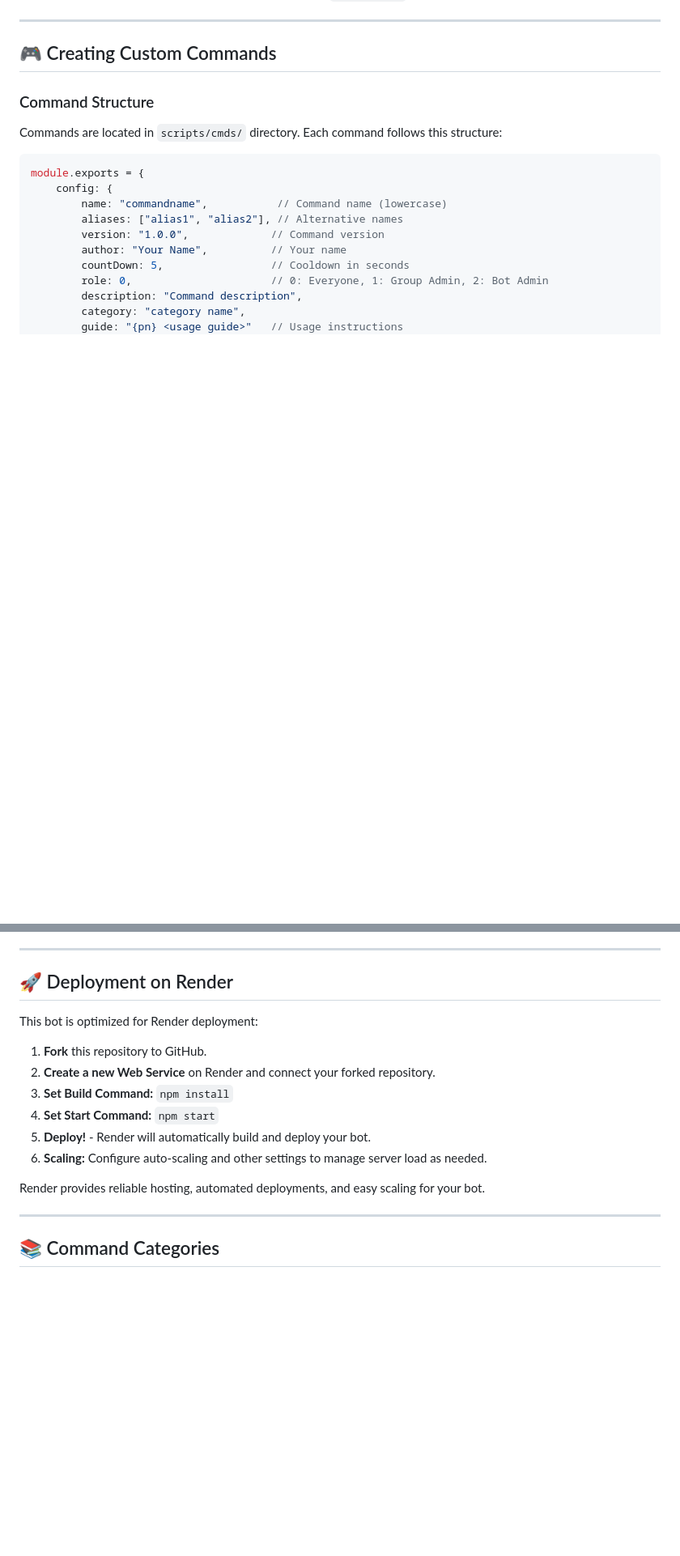
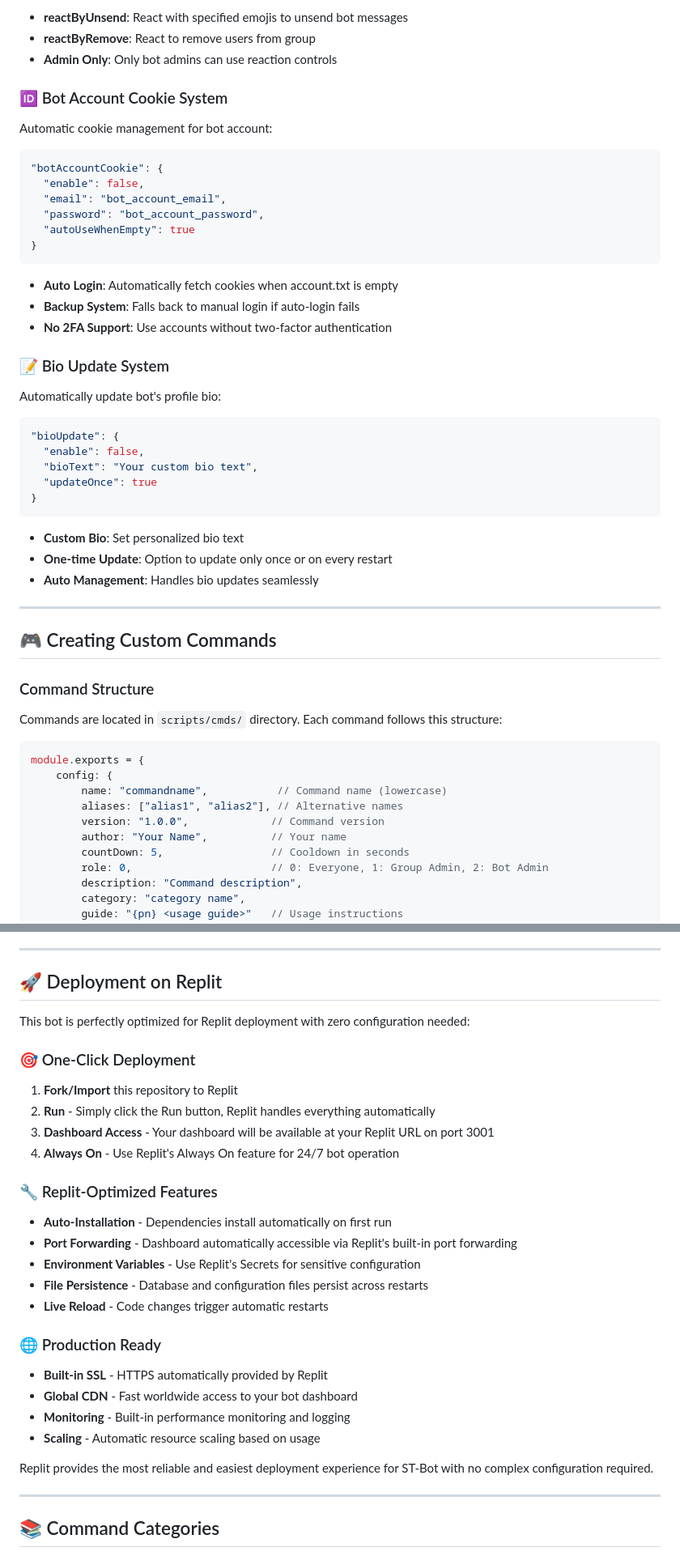
Before and after one commit to udidiids-2/Vipppppp, a Markdown page: README.md, 2 parts joined by grey strips. Shown: that part at 81% size. Rendered like a GitHub page; blank space fills up the shorter version.

````diff
--- a/README.md
+++ b/README.md
@@ -77,3 +156,37 @@ Before starting, make sure to configure:
+- **reactByUnsend**: React with specified emojis to unsend bot messages
+- **reactByRemove**: React to remove users from group
+- **Admin Only**: Only bot admins can use reaction controls
+
+### 🆔 Bot Account Cookie System
+Automatic cookie management for bot account:
+
+```json
+"botAccountCookie": {
+  "enable": false,
+  "email": "bot_account_email",
+  "password": "bot_account_password",
+  "autoUseWhenEmpty": true
+}
+```
+
+- **Auto Login**: Automatically fetch cookies when account.txt is empty
+- **Backup System**: Falls back to manual login if auto-login fails
+- **No 2FA Support**: Use accounts without two-factor authentication
+
+### 📝 Bio Update System
+Automatically update bot's profile bio:
+
+```json
+"bioUpdate": {
+  "enable": false,
+  "bioText": "Your custom bio text",
+  "updateOnce": true
+}
+```
+
+- **Custom Bio**: Set personalized bio text
+- **One-time Update**: Option to update only once or on every restart
+- **Auto Management**: Handles bio updates seamlessly
 
 ---
 
@@ -174,18 +287,30 @@ The bot includes a real-time web dashboard accessible at `http://localhost:3001`
 
 ---
 
-## 🚀 Deployment on Render
+## 🚀 Deployment on Replit
 
-This bot is optimized for Render deployment:
+This bot is perfectly optimized for Replit deployment with zero configuration needed:
 
-1. **Fork** this repository to GitHub.
-2. **Create a new Web Service** on Render and connect your forked repository.
-3. **Set Build Command:** `npm install`
-4. **Set Start Command:** `npm start`
-5. **Deploy!** - Render will automatically build and deploy your bot.
-6. **Scaling:** Configure auto-scaling and other settings to manage server load as needed.
+### 🎯 One-Click Deployment
+1. **Fork/Import** this repository to Replit
+2. **Run** - Simply click the Run button, Replit handles everything automatically
+3. **Dashboard Access** - Your dashboard will be available at your Replit URL on port 3001
+4. **Always On** - Use Replit's Always On feature for 24/7 bot operation
 
-Render provides reliable hosting, automated deployments, and easy scaling for your bot.
+### 🔧 Replit-Optimized Features
+- **Auto-Installation** - Dependencies install automatically on first run
+- **Port Forwarding** - Dashboard automatically accessible via Replit's built-in port forwarding
+- **Environment Variables** - Use Replit's Secrets for sensitive configuration
+- **File Persistence** - Database and configuration files persist across restarts
+- **Live Reload** - Code changes trigger automatic restarts
+
+### 🌐 Production Ready
+- **Built-in SSL** - HTTPS automatically provided by Replit
+- **Global CDN** - Fast worldwide access to your bot dashboard
+- **Monitoring** - Built-in performance monitoring and logging
+- **Scaling** - Automatic resource scaling based on usage
+
+Replit provides the most reliable and easiest deployment experience for ST-Bot with no complex configuration required.
 
 ---
 
````
Also changed, not shown: other parts of README.md (+81 -2 lines).
